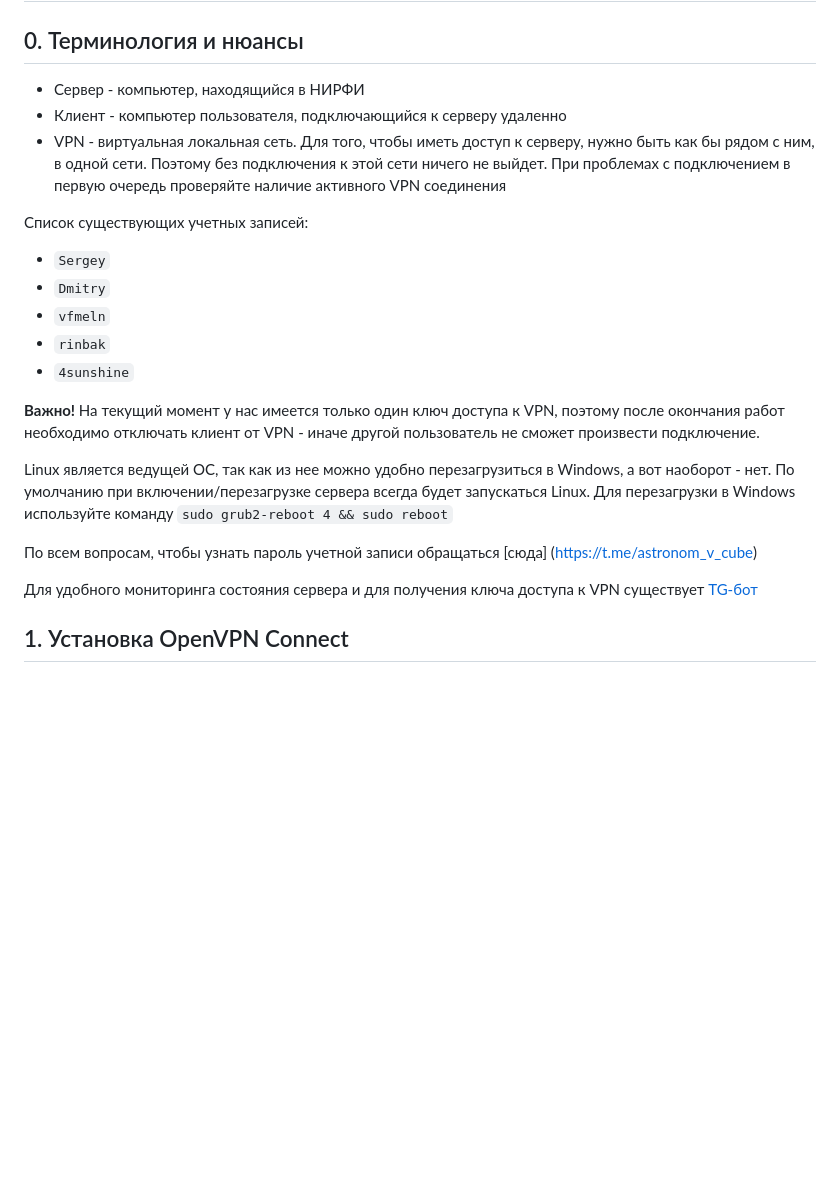
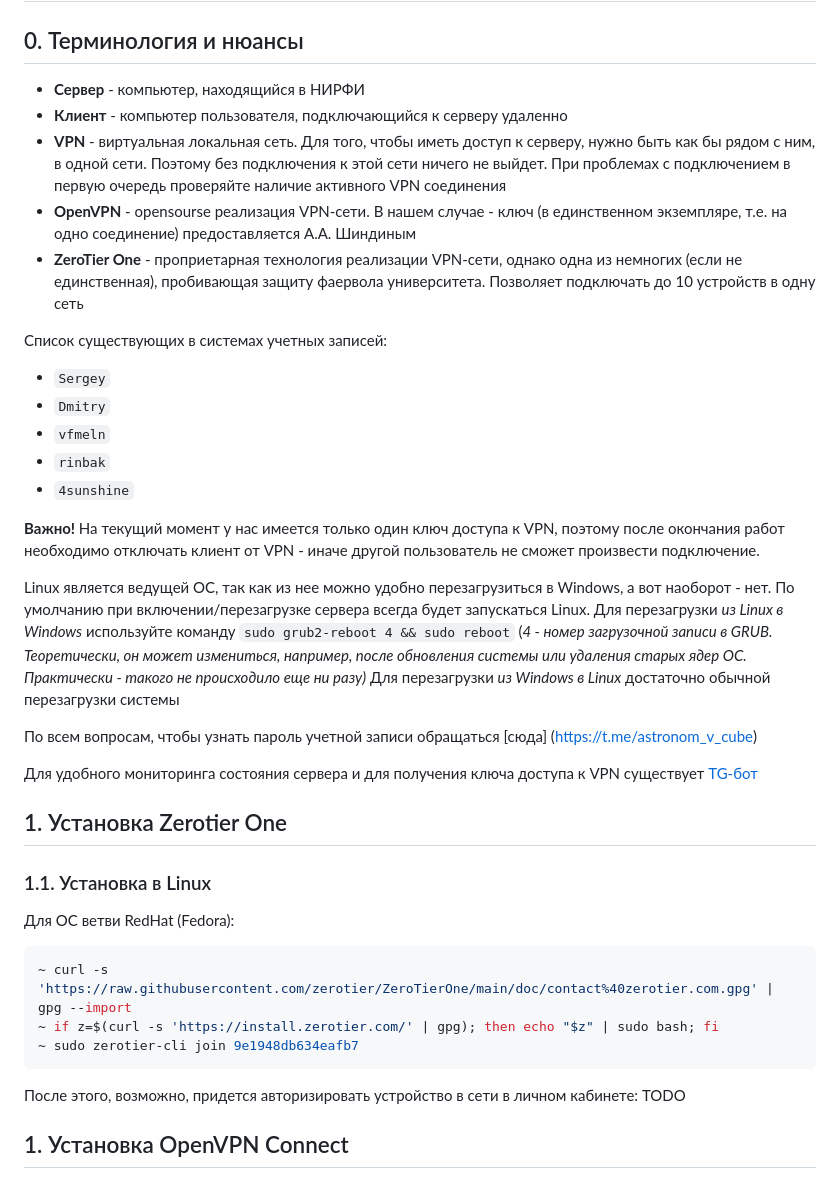
Before and after one commit to astronom-v-cube/NIRFI_remote_control, a Markdown page: README.md, the part around the change. GitHub-like rendering; blank space fills up the shorter version.

Commit message:
zerotier add in 0 and 1

````diff
--- a/README.md
+++ b/README.md
@@ -2,11 +2,13 @@
 
 ## 0. Терминология и нюансы
 
-- Сервер - компьютер, находящийся в НИРФИ
-- Клиент - компьютер пользователя, подключающийся к серверу удаленно
-- VPN - виртуальная локальная сеть. Для того, чтобы иметь доступ к серверу, нужно быть как бы рядом с ним, в одной сети. Поэтому без подключения к этой сети ничего не выйдет. При проблемах с подключением в первую очередь проверяйте наличие активного VPN соединения
+- **Сервер** - компьютер, находящийся в НИРФИ
+- **Клиент** - компьютер пользователя, подключающийся к серверу удаленно
+- **VPN** - виртуальная локальная сеть. Для того, чтобы иметь доступ к серверу, нужно быть как бы рядом с ним, в одной сети. Поэтому без подключения к этой сети ничего не выйдет. При проблемах с подключением в первую очередь проверяйте наличие активного VPN соединения
+- **OpenVPN** - opensourse реализация VPN-сети. В нашем случае - ключ (в единственном экземпляре, т.е. на одно соединение) предоставляется А.А. Шиндиным
+- **ZeroTier One** - проприетарная технология реализации VPN-сети, однако одна из немногих (если не единственная), пробивающая защиту фаервола университета. Позволяет подключать до 10 устройств в одну сеть
 
-Список существующих учетных записей:
+Список существующих в системах учетных записей:
   - ```Sergey```
   - ```Dmitry```
   - ```vfmeln```
@@ -16,11 +18,26 @@
 **Важно!** На текущий момент у нас имеется только один ключ доступа к VPN, поэтому после окончания работ необходимо отключать клиент от VPN - иначе другой пользователь не сможет произвести подключение.
 
 Linux является ведущей ОС, так как из нее можно удобно перезагрузиться в Windows, а вот наоборот - нет. По умолчанию при включении/перезагрузке сервера всегда будет запускаться Linux.
-Для перезагрузки в Windows используйте команду ```sudo grub2-reboot 4 && sudo reboot```
+Для перезагрузки *из Linux в Windows* используйте команду ```sudo grub2-reboot 4 && sudo reboot```
+<font size="2">(*4 - номер загрузочной записи в GRUB. Теоретически, он может измениться, например, после обновления системы или удаления старых ядер ОС. Практически - такого не происходило еще ни разу)*</font>
+Для перезагрузки *из Windows в Linux* достаточно обычной перезагрузки системы
 
 По всем вопросам, чтобы узнать пароль учетной записи обращаться [сюда] (https://t.me/astronom_v_cube)
 
 Для удобного мониторинга состояния сервера и для получения ключа доступа к VPN существует [TG-бот](https://t.me/nirfi_server_bot)
+
+## 1. Установка Zerotier One
+
+### 1.1. Установка в Linux
+
+Для ОС ветви RedHat (Fedora):
+``` bash
+~ curl -s 'https://raw.githubusercontent.com/zerotier/ZeroTierOne/main/doc/contact%40zerotier.com.gpg' | gpg --import
+~ if z=$(curl -s 'https://install.zerotier.com/' | gpg); then echo "$z" | sudo bash; fi
+~ sudo zerotier-cli join 9e1948db634eafb7
+```
+
+После этого, возможно, придется авторизировать устройство в сети в личном кабинете: TODO
 
 ## 1.  Установка OpenVPN Connect
 
````
